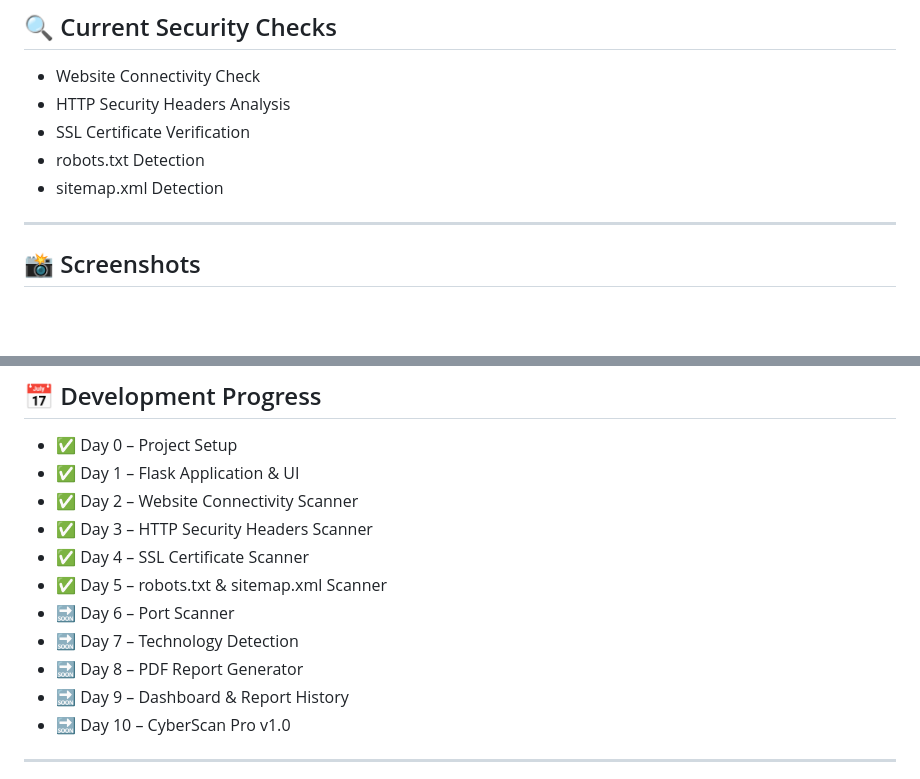
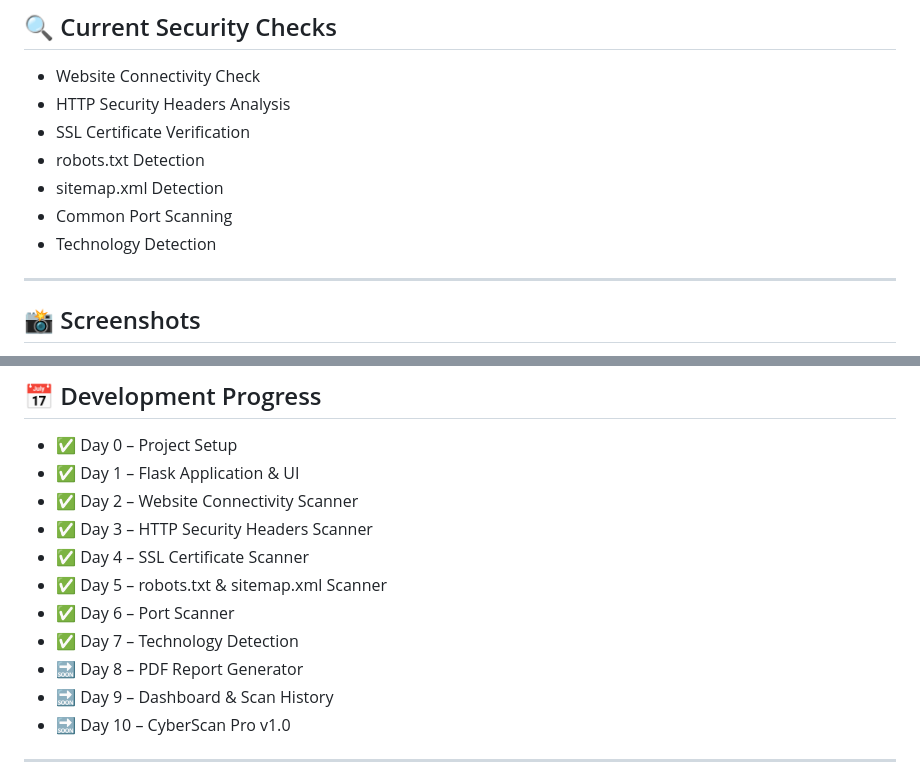
Before and after one commit to girirajuinfo/CyberScan-Pro, a Markdown page: README.md, 2 parts joined by grey strips. Drawn GitHub-style; blank space fills up the shorter version.

```diff
--- a/README.md
+++ b/README.md
@@ -148,6 +151,8 @@ http://127.0.0.1:5000
 - SSL Certificate Verification
 - robots.txt Detection
 - sitemap.xml Detection
+- Common Port Scanning
+- Technology Detection
 
 ---
 
@@ -180,10 +185,10 @@ This project is designed to strengthen practical skills in:
 - ✅ Day 3 – HTTP Security Headers Scanner
 - ✅ Day 4 – SSL Certificate Scanner
 - ✅ Day 5 – robots.txt & sitemap.xml Scanner
-- 🔜 Day 6 – Port Scanner
-- 🔜 Day 7 – Technology Detection
+- ✅ Day 6 – Port Scanner
+- ✅ Day 7 – Technology Detection
 - 🔜 Day 8 – PDF Report Generator
-- 🔜 Day 9 – Dashboard & Report History
+- 🔜 Day 9 – Dashboard & Scan History
 - 🔜 Day 10 – CyberScan Pro v1.0
 
 ---
```
Also changed, not shown: other parts of README.md (+14 -11 lines), docs/Project_Diary.md (+107 -0 lines).
